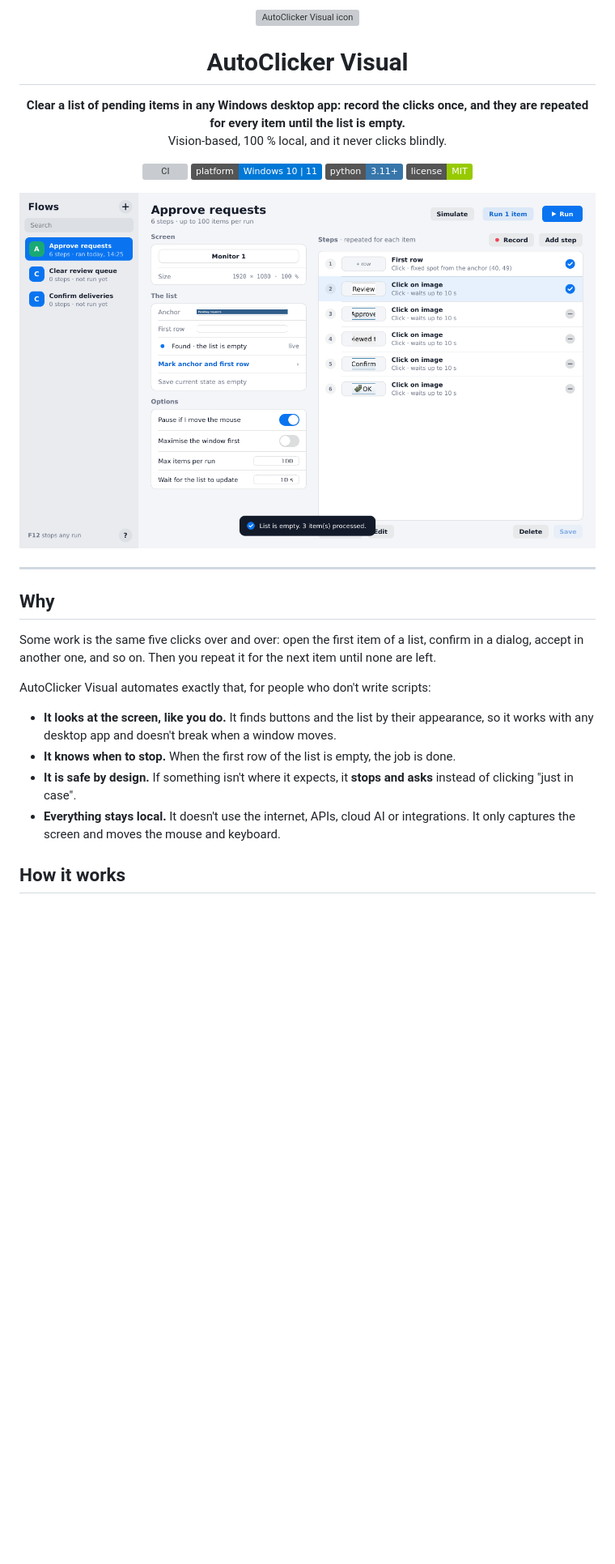
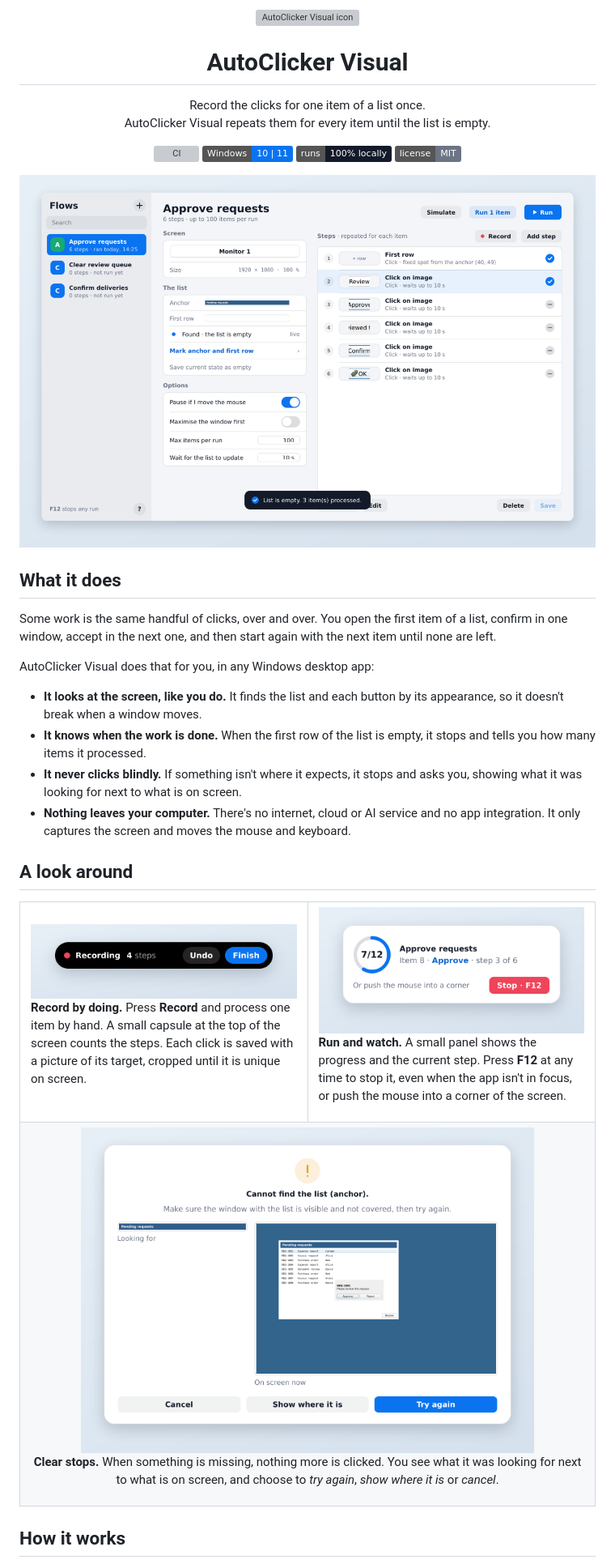
Before and after one commit to anderescaray/autoclicker, a Markdown page: README.md, the part around one of its changes. Shown at 81% size. Rendered like a GitHub page; pictures changed too: docs/images/main-window.png (added), docs/images/problem.png (added), docs/images/recording.png (added); badges without logos; blank space fills up the shorter version; grey boxes are pictures that could not be loaded.

```diff
--- a/README.md
+++ b/README.md
@@ -5,33 +5,52 @@
 <h1 align="center">AutoClicker Visual</h1>
 
 <p align="center">
-  <b>Clear a list of pending items in any Windows desktop app: record the clicks once, and they are repeated for every item until the list is empty.</b><br>
-  Vision-based, 100&nbsp;% local, and it never clicks blindly.
+  Record the clicks for one item of a list once.<br>
+  AutoClicker Visual repeats them for every item until the list is empty.
 </p>
 
 <p align="center">
   <a href="https://github.com/anderescaray/autoclicker/actions/workflows/ci.yml"><img src="https://github.com/anderescaray/autoclicker/actions/workflows/ci.yml/badge.svg" alt="CI"></a>
-  <img src="https://img.shields.io/badge/platform-Windows%2010%20%7C%2011-0078D6" alt="Windows 10 | 11">
-  <img src="https://img.shields.io/badge/python-3.11%2B-3776AB" alt="Python 3.11+">
-  <a href="LICENSE"><img src="https://img.shields.io/badge/license-MIT-green" alt="MIT License"></a>
+  <img src="https://img.shields.io/badge/Windows-10%20%7C%2011-0a74f0" alt="Windows 10 | 11">
+  <img src="https://img.shields.io/badge/runs-100%25%20locally-131a29" alt="Runs 100% locally">
+  <a href="LICENSE"><img src="https://img.shields.io/badge/license-MIT-6c7486" alt="MIT License"></a>
 </p>
 
 <p align="center">
-  <img src="docs/screenshot.png" alt="Main window: flows in the sidebar, the editor with the marked list, options and six recorded steps" width="900">
+  <img src="docs/images/main-window.png" alt="AutoClicker Visual: flows in the sidebar; the editor shows the marked list, live check, options and six recorded steps" width="920">
 </p>
 
----
+## What it does
 
-## Why
+Some work is the same handful of clicks, over and over. You open the first item of a list, confirm in one window, accept in the next one, and then start again with the next item until none are left.
 
-Some work is the same five clicks over and over: open the first item of a list, confirm in a dialog, accept in another one, and so on. Then you repeat it for the next item until none are left.
+AutoClicker Visual does that for you, in any Windows desktop app:
 
-AutoClicker Visual automates exactly that, for people who don't write scripts:
+- **It looks at the screen, like you do.** It finds the list and each button by its appearance, so it doesn't break when a window moves.
+- **It knows when the work is done.** When the first row of the list is empty, it stops and tells you how many items it processed.
+- **It never clicks blindly.** If something isn't where it expects, it stops and asks you, showing what it was looking for next to what is on screen.
+- **Nothing leaves your computer.** There's no internet, cloud or AI service and no app integration. It only captures the screen and moves the mouse and keyboard.
 
-- **It looks at the screen, like you do.** It finds buttons and the list by their appearance, so it works with any desktop app and doesn't break when a window moves.
-- **It knows when to stop.** When the first row of the list is empty, the job is done.
-- **It is safe by design.** If something isn't where it expects, it **stops and asks** instead of clicking "just in case".
-- **Everything stays local.** It doesn't use the internet, APIs, cloud AI or integrations. It only captures the screen and moves the mouse and keyboard.
+## A look around
+
+<table>
+  <tr>
+    <td width="50%" valign="top">
+      <img src="docs/images/recording.png" alt="Recording capsule at the top of the screen with Undo and Finish">
+      <p><b>Record by doing.</b> Press <b>Record</b> and process one item by hand. A small capsule at the top of the screen counts the steps. Each click is saved with a picture of its target, cropped until it is unique on screen.</p>
+    </td>
+    <td width="50%" valign="top">
+      <img src="docs/images/run-panel.png" alt="Run panel with a progress ring and a Stop button">
+      <p><b>Run and watch.</b> A small panel shows the progress and the current step. Press <b>F12</b> at any time to stop it, even when the app isn't in focus, or push the mouse into a corner of the screen.</p>
+    </td>
+  </tr>
+  <tr>
+    <td colspan="2" align="center">
+      <img src="docs/images/problem.png" width="560" alt="Problem dialog comparing what it was looking for with what is on screen">
+      <p><b>Clear stops.</b> When something is missing, nothing more is clicked. You see what it was looking for next to what is on screen, and choose to <i>try again</i>, <i>show where it is</i> or <i>cancel</i>.</p>
+    </td>
+  </tr>
+</table>
 
 ## How it works
 
```
Also changed, not shown: other parts of README.md (+55 -86 lines), docs/design/ui-spec.md (+1 -1 lines), 2 other files.
